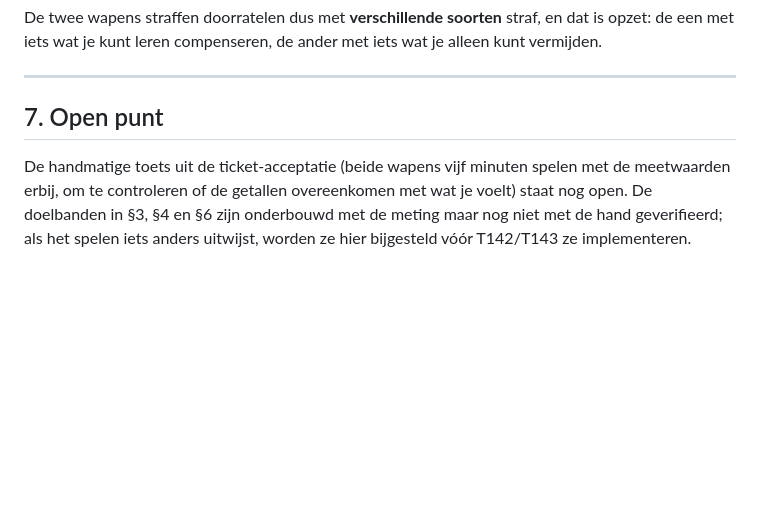
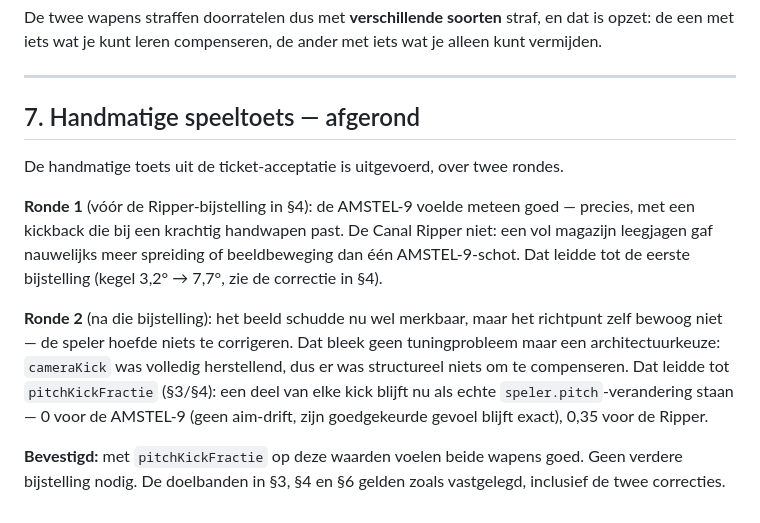
Before and after one commit to YannickMeyer97/GTA-amsterdam, a Markdown page: GUNFEEL.md, the part around the change. Drawn GitHub-style; blank space fills up the shorter version.

Commit message:
GUNFEEL.md: speeltoets T140-T143 bevestigd afgerond
Beide handmatige speeltoetsen zijn uitgevoerd. De AMSTEL-9 voelde meteen
goed; de Canal Ripper leidde tot twee bijstellingen die al gecommit waren
(§4-correctie en pitchKickFractie). Met die waarden bevestigt de speler nu
dat beide wapens goed voelen — geen verdere bijstelling nodig. §7 legt de
twee feedbackrondes vast i.p.v. de toets als openstaand te vermelden.

Co-Authored-By: Claude Sonnet 5 <noreply@anthropic.com>
Claude-Session: https://claude.ai/code/session_01DMP9nVWRhCCcQtnaDP9nsC

```diff
--- a/GUNFEEL.md
+++ b/GUNFEEL.md
@@ -414,10 +414,24 @@ wat je alleen kunt vermijden.
 
 ---
 
-## 7. Open punt
+## 7. Handmatige speeltoets — afgerond
 
-De handmatige toets uit de ticket-acceptatie (beide wapens vijf minuten spelen
-met de meetwaarden erbij, om te controleren of de getallen overeenkomen met wat
-je voelt) staat nog open. De doelbanden in §3, §4 en §6 zijn onderbouwd met de
-meting maar nog niet met de hand geverifieerd; als het spelen iets anders
-uitwijst, worden ze hier bijgesteld vóór T142/T143 ze implementeren.
+De handmatige toets uit de ticket-acceptatie is uitgevoerd, over twee rondes.
+
+**Ronde 1** (vóór de Ripper-bijstelling in §4): de AMSTEL-9 voelde meteen
+goed — precies, met een kickback die bij een krachtig handwapen past. De
+Canal Ripper niet: een vol magazijn leegjagen gaf nauwelijks meer spreiding
+of beeldbeweging dan één AMSTEL-9-schot. Dat leidde tot de eerste bijstelling
+(kegel 3,2° → 7,7°, zie de correctie in §4).
+
+**Ronde 2** (na die bijstelling): het beeld schudde nu wel merkbaar, maar het
+richtpunt zelf bewoog niet — de speler hoefde niets te corrigeren. Dat bleek
+geen tuningprobleem maar een architectuurkeuze: `cameraKick` was volledig
+herstellend, dus er was structureel niets om te compenseren. Dat leidde tot
+`pitchKickFractie` (§3/§4): een deel van elke kick blijft nu als echte
+`speler.pitch`-verandering staan — 0 voor de AMSTEL-9 (geen aim-drift, zijn
+goedgekeurde gevoel blijft exact), 0,35 voor de Ripper.
+
+**Bevestigd:** met `pitchKickFractie` op deze waarden voelen beide wapens
+goed. Geen verdere bijstelling nodig. De doelbanden in §3, §4 en §6 gelden
+zoals vastgelegd, inclusief de twee correcties.
```
